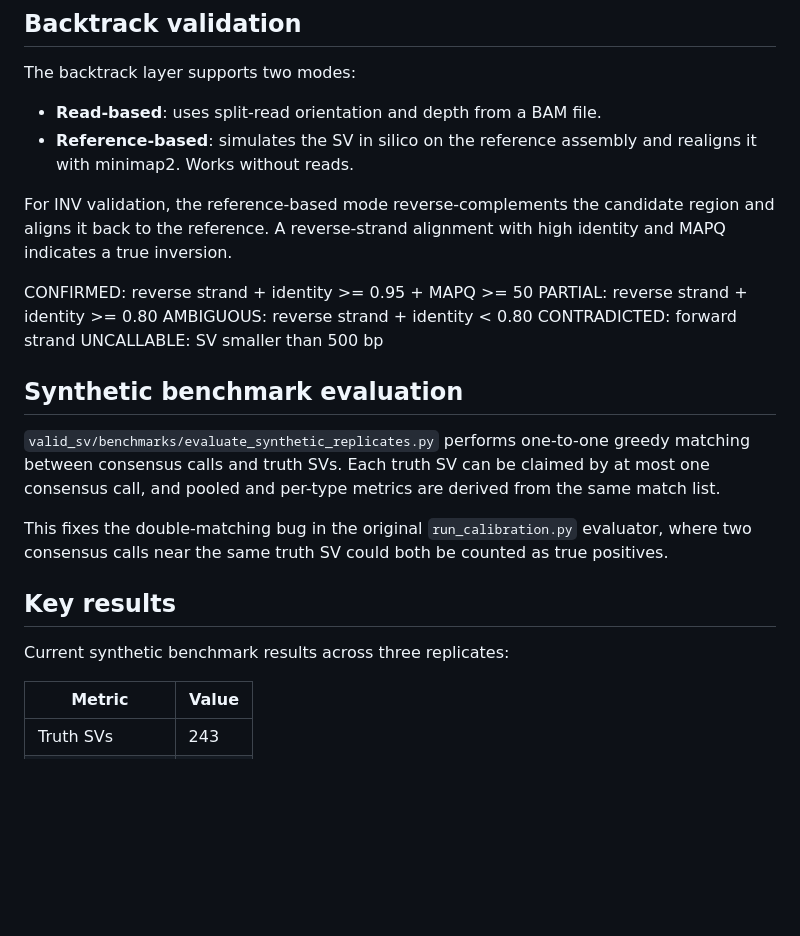
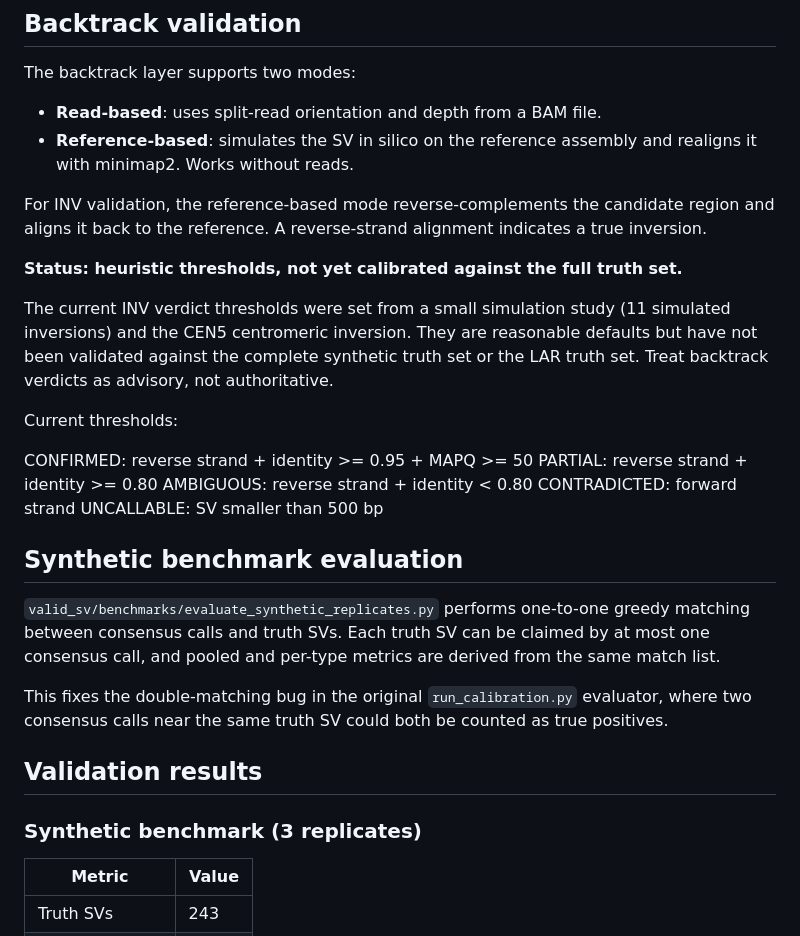
Before and after one commit to keltonjenkovguimaraes-alt/fungus-sv, a Markdown page: README.md, the part around one of its changes. GitHub-like rendering; blank space fills up the shorter version.

```diff
--- a/README.md
+++ b/README.md
@@ -52,7 +52,13 @@ The backtrack layer supports two modes:
 - **Read-based**: uses split-read orientation and depth from a BAM file.
 - **Reference-based**: simulates the SV in silico on the reference assembly and realigns it with minimap2. Works without reads.
 
-For INV validation, the reference-based mode reverse-complements the candidate region and aligns it back to the reference. A reverse-strand alignment with high identity and MAPQ indicates a true inversion.
+For INV validation, the reference-based mode reverse-complements the candidate region and aligns it back to the reference. A reverse-strand alignment indicates a true inversion.
+
+**Status: heuristic thresholds, not yet calibrated against the full truth set.**
+
+The current INV verdict thresholds were set from a small simulation study (11 simulated inversions) and the CEN5 centromeric inversion. They are reasonable defaults but have not been validated against the complete synthetic truth set or the LAR truth set. Treat backtrack verdicts as advisory, not authoritative.
+
+Current thresholds:
 
 CONFIRMED: reverse strand + identity >= 0.95 + MAPQ >= 50
 PARTIAL: reverse strand + identity >= 0.80
@@ -66,9 +72,9 @@ UNCALLABLE: SV smaller than 500 bp
 
 This fixes the double-matching bug in the original `run_calibration.py` evaluator, where two consensus calls near the same truth SV could both be counted as true positives.
 
-## Key results
+## Validation results
 
-Current synthetic benchmark results across three replicates:
+### Synthetic benchmark (3 replicates)
 
 | Metric | Value |
 |--------|-------|
```
Also changed, not shown: other parts of README.md (+28 -0 lines).
